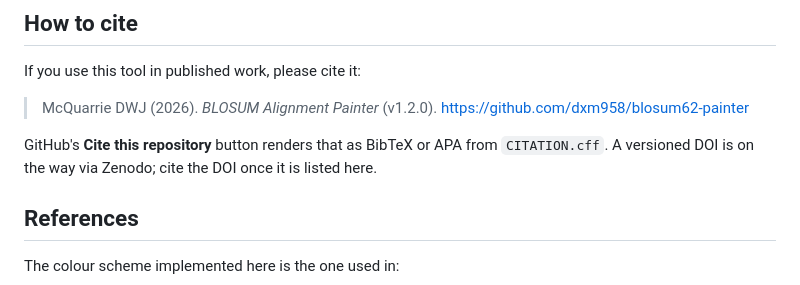
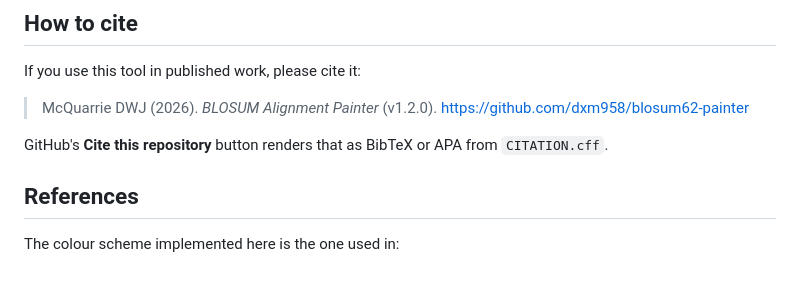
Before and after one commit to dxm958/blosum62-painter, a Markdown page: README.md, the part around the change. GitHub-like rendering.

Commit message:
Drop the pending-DOI note

```diff
--- a/README.md
+++ b/README.md
@@ -60,7 +60,6 @@ If you use this tool in published work, please cite it:
 > https://github.com/dxm958/blosum62-painter
 
 GitHub's **Cite this repository** button renders that as BibTeX or APA from `CITATION.cff`.
-A versioned DOI is on the way via Zenodo; cite the DOI once it is listed here.
 
 ## References
 
```
